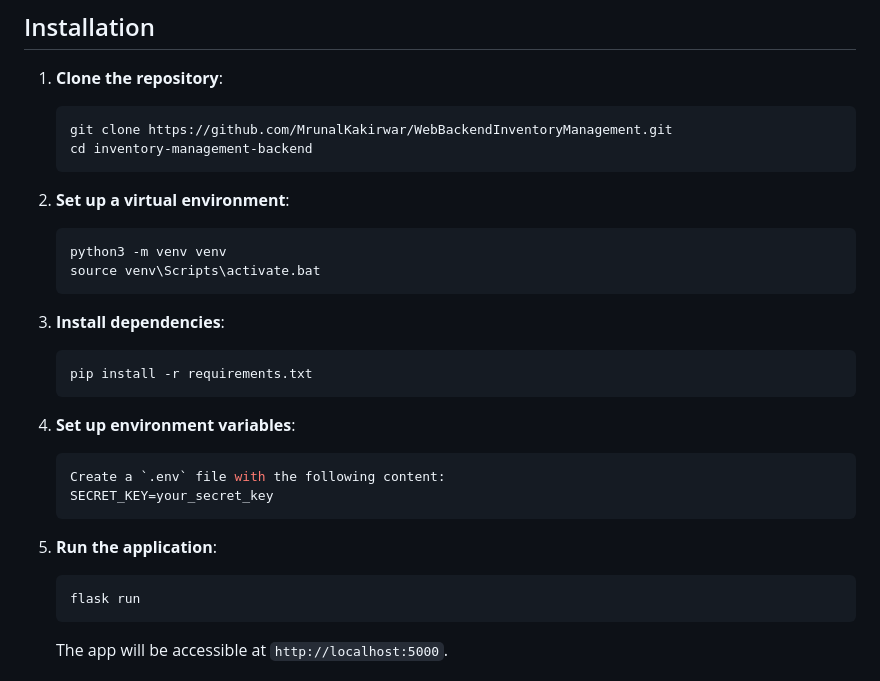
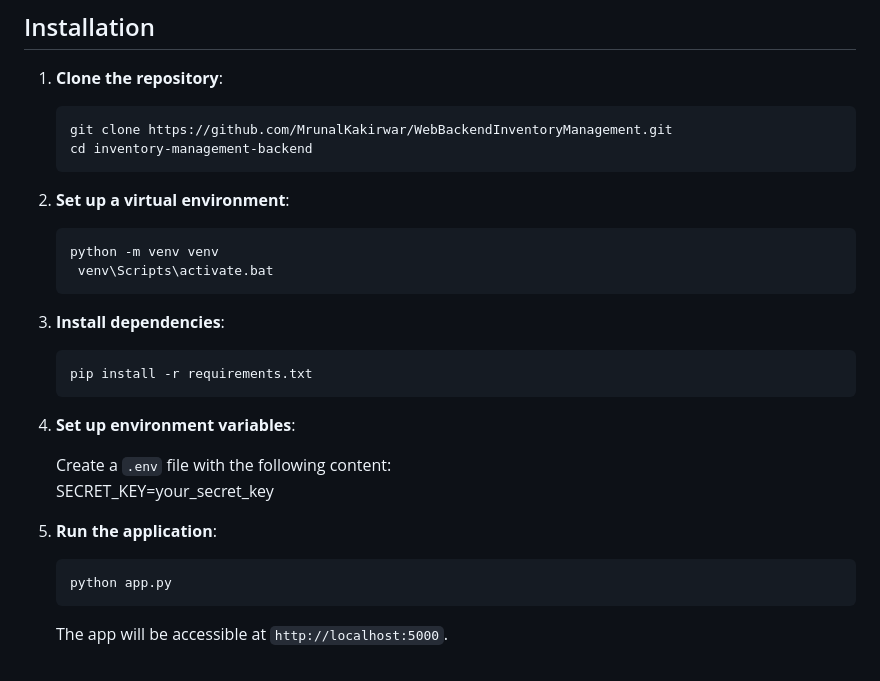
Before and after one commit to MrunalKakirwar/WebBackendInventoryManagement, a Markdown page: README.md, the part around the change. GitHub-like rendering.

````diff
--- a/README.md
+++ b/README.md
@@ -38,8 +38,8 @@ This project is a backend implementation of an Inventory Management System using
 
 2. **Set up a virtual environment**:
    ```bash
-   python3 -m venv venv
-   source venv\Scripts\activate.bat
+   python -m venv venv
+    venv\Scripts\activate.bat
    ```
 
 3. **Install dependencies**:
@@ -48,14 +48,14 @@ This project is a backend implementation of an Inventory Management System using
     ```
 
 4. **Set up environment variables**:
-    ```bash
+
    Create a `.env` file with the following content:
    SECRET_KEY=your_secret_key
-   ```
+
 
 6. **Run the application**:
     ```bash
-   flask run
+   python app.py
     ```
    The app will be accessible at `http://localhost:5000`.
 
````
